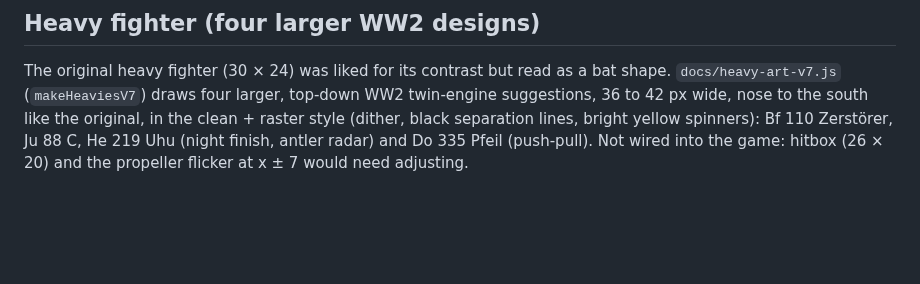
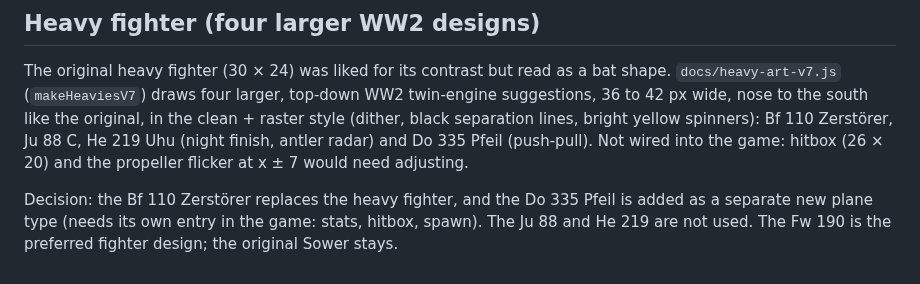
Before and after one commit to mandelforce/feuervogel, a Markdown page: docs/tank-art-style.md, the part around the change. Rendered like a GitHub page; blank space fills up the shorter version.

Commit message:
Record plane decisions: Zerstorer replaces heavy, Pfeil new type
Co-Authored-By: Claude Sonnet 5.5 <noreply@anthropic.com>
Claude-Session: https://claude.ai/code/session_01EKUWT4gvUaujHPfH8zfaBN

```diff
--- a/docs/tank-art-style.md
+++ b/docs/tank-art-style.md
@@ -53,3 +53,5 @@ Additions for non-tank vehicles: hazard marks use the explosives car's yellow ba
 ## Heavy fighter (four larger WW2 designs)
 
 The original heavy fighter (30 × 24) was liked for its contrast but read as a bat shape. `docs/heavy-art-v7.js` (`makeHeaviesV7`) draws four larger, top-down WW2 twin-engine suggestions, 36 to 42 px wide, nose to the south like the original, in the clean + raster style (dither, black separation lines, bright yellow spinners): Bf 110 Zerstörer, Ju 88 C, He 219 Uhu (night finish, antler radar) and Do 335 Pfeil (push-pull). Not wired into the game: hitbox (26 × 20) and the propeller flicker at x ± 7 would need adjusting.
+
+Decision: the Bf 110 Zerstörer replaces the heavy fighter, and the Do 335 Pfeil is added as a separate new plane type (needs its own entry in the game: stats, hitbox, spawn). The Ju 88 and He 219 are not used. The Fw 190 is the preferred fighter design; the original Sower stays.
```
